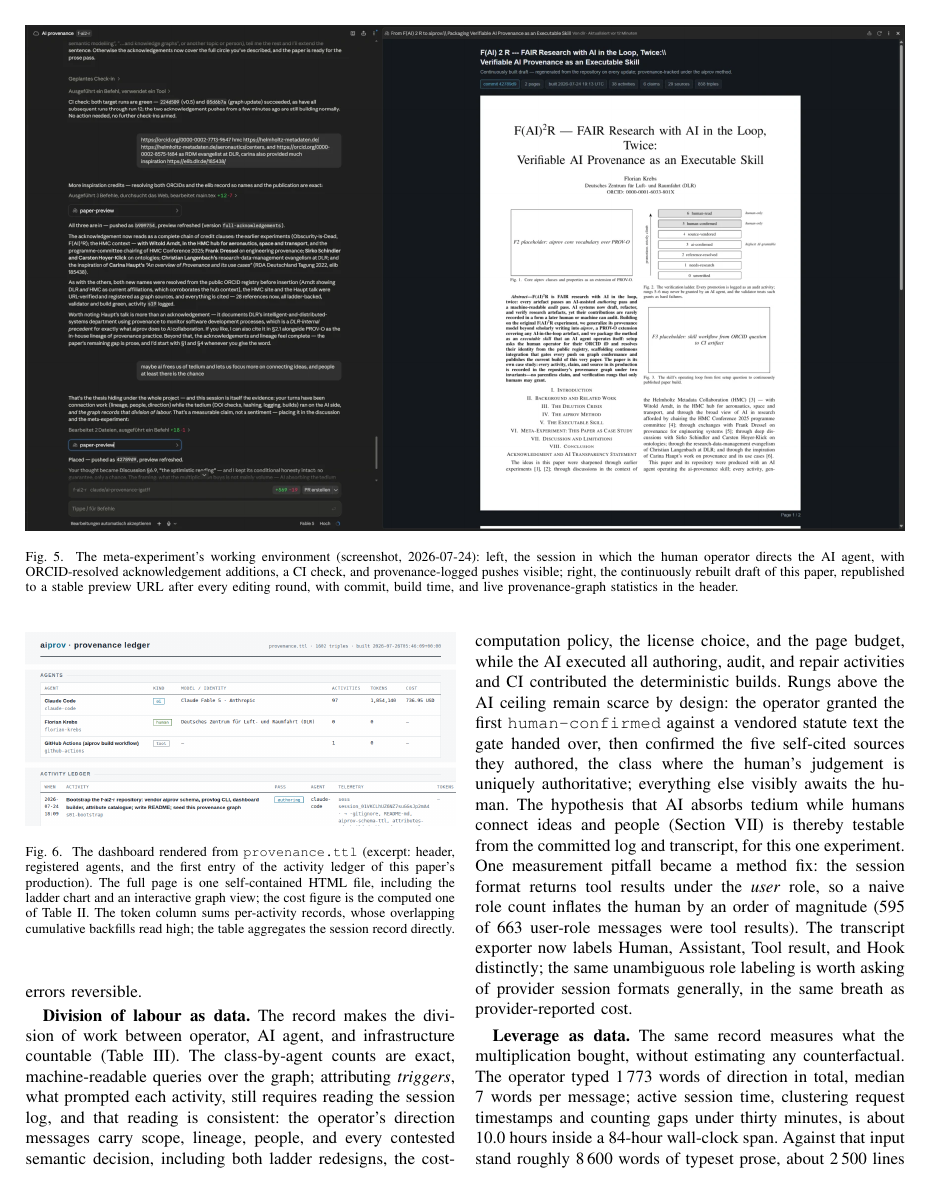
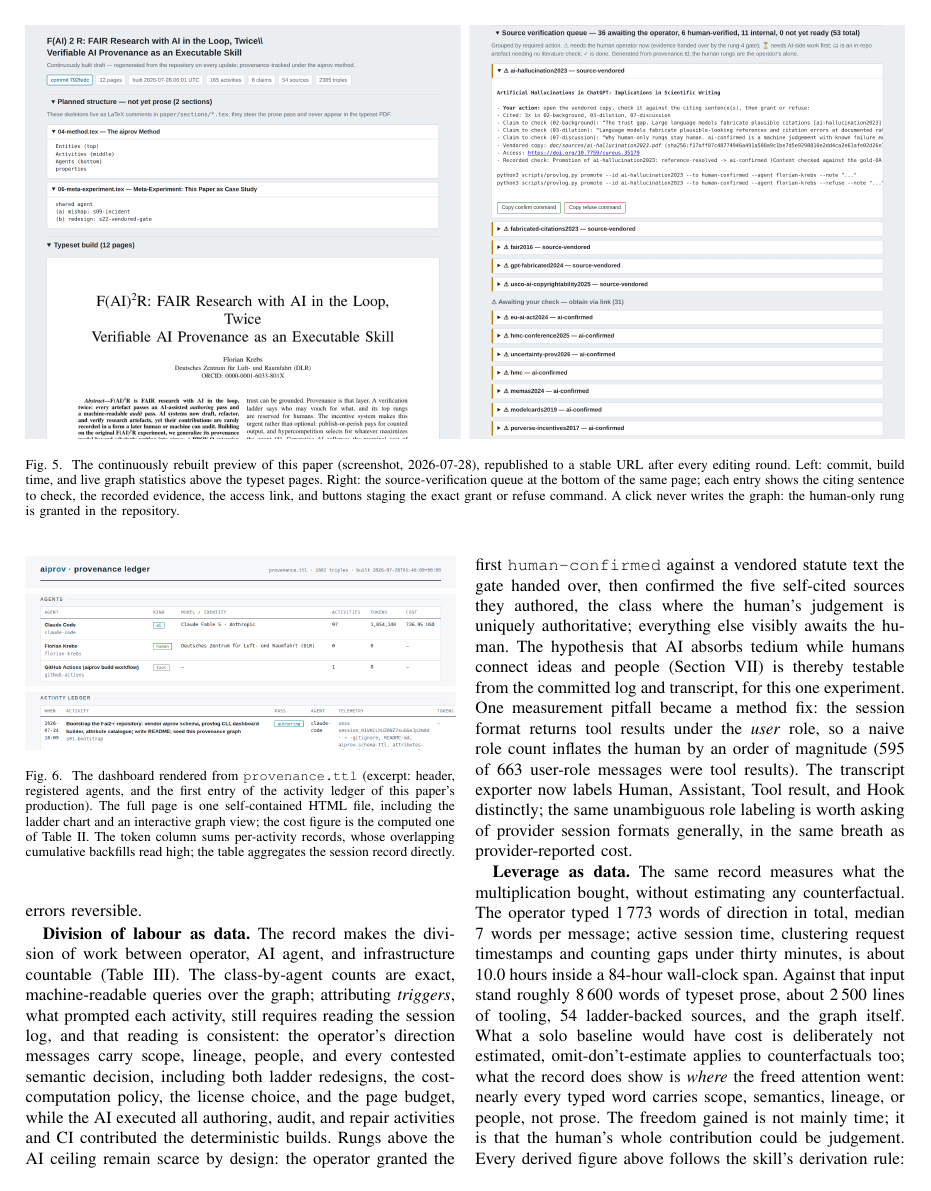
Before and after one commit to noheton/f-ai2-r, a LaTeX paper (paper/main.tex, which reads paper/sections/06-meta-experiment.tex): page 7 of 12. Compiled offline with pdfLaTeX.

Commit message:
Refresh Figure 5: preview beside its source-verification queue
The working-environment figure now shows the current preview
(2026-07-28): typeset build with live graph statistics on the left,
the relevance-ordered source-verification queue with claims-to-check,
evidence, access links, and the new copy buttons on the right;
caption updated, with the human-only-rung boundary stated. Page cap
held at 12 by cropping the composition and truncating the 16-author
rocrate2022 reference to 'and others'.

Co-Authored-By: Claude Fable 5 <noreply@anthropic.com>
Claude-Session: https://claude.ai/code/session_01VKCLhUZ6NZ7suGGsJp2mA4

```diff
--- a/paper/sections/06-meta-experiment.tex
+++ b/paper/sections/06-meta-experiment.tex
@@ -17,13 +17,14 @@ in use (Section~\ref{sec:conclusion} lists the trials it owes).
 \begin{figure*}[t]
 \centering
 \includegraphics[width=\textwidth]{figures/environment.png}
-\caption{The meta-experiment's working environment (screenshot,
-2026-07-24): left, the session in which the human operator directs the
-AI agent, with ORCID-resolved acknowledgement additions, a CI
-check, and provenance-logged pushes visible; right, the continuously rebuilt
-draft of this paper, republished to a stable preview URL after every
-editing round, with commit, build time, and live provenance-graph
-statistics in the header.}
+\caption{The continuously rebuilt preview of this paper (screenshot,
+2026-07-28), republished to a stable URL after every editing round.
+Left: commit, build time, and live graph statistics above the typeset
+pages. Right: the source-verification queue at the bottom of the same
+page; each entry shows the citing sentence to check, the recorded
+evidence, the access link, and buttons staging the exact grant or
+refuse command. A click never writes the graph: the human-only rung
+is granted in the repository.}
 \label{fig:environment}
 \end{figure*}
 
```
Also changed, not shown: paper/metrics.tex (+11 -11 lines), paper/references.bib (+1 -1 lines), paper/figures/environment.png, 1 other file.
